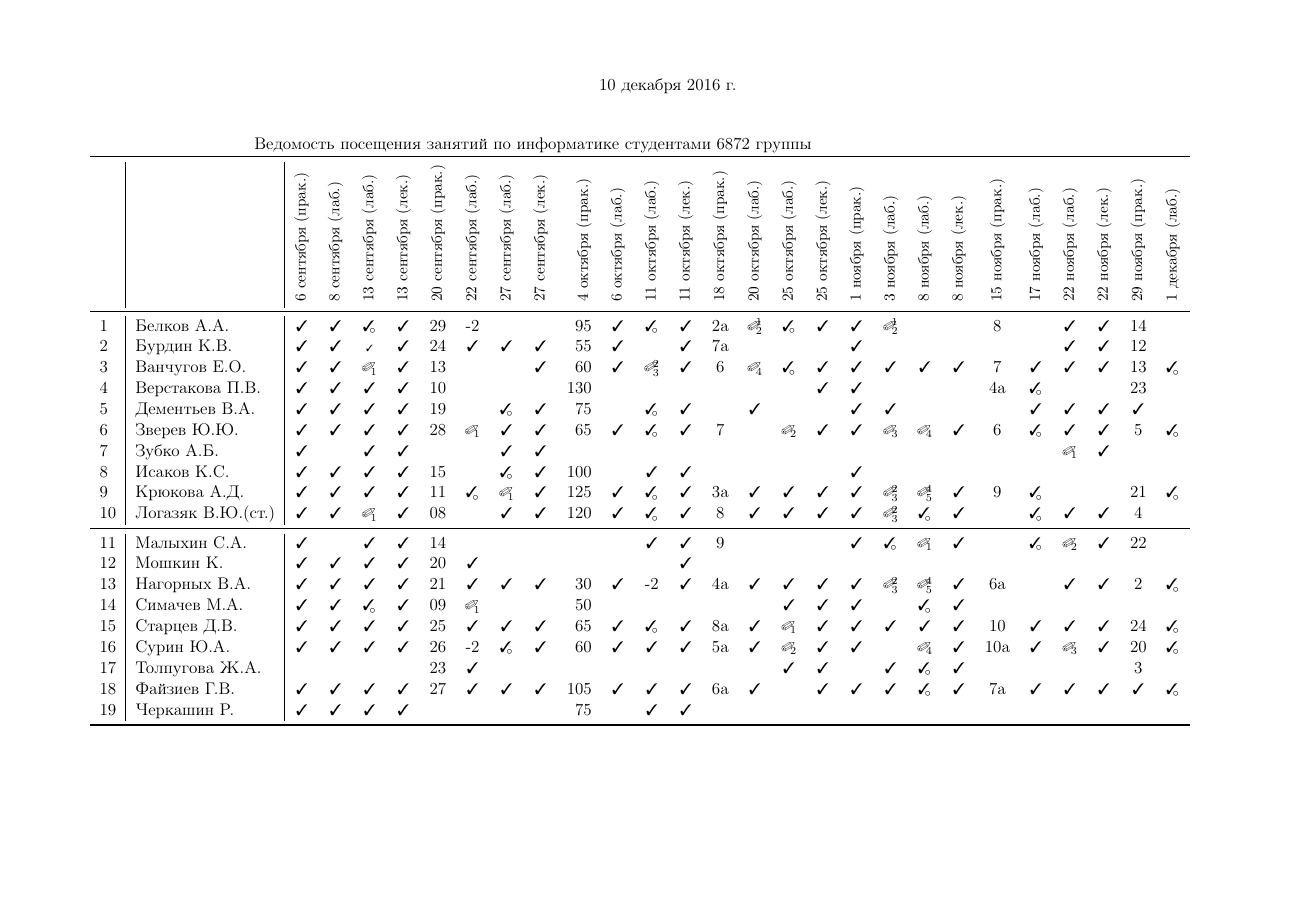
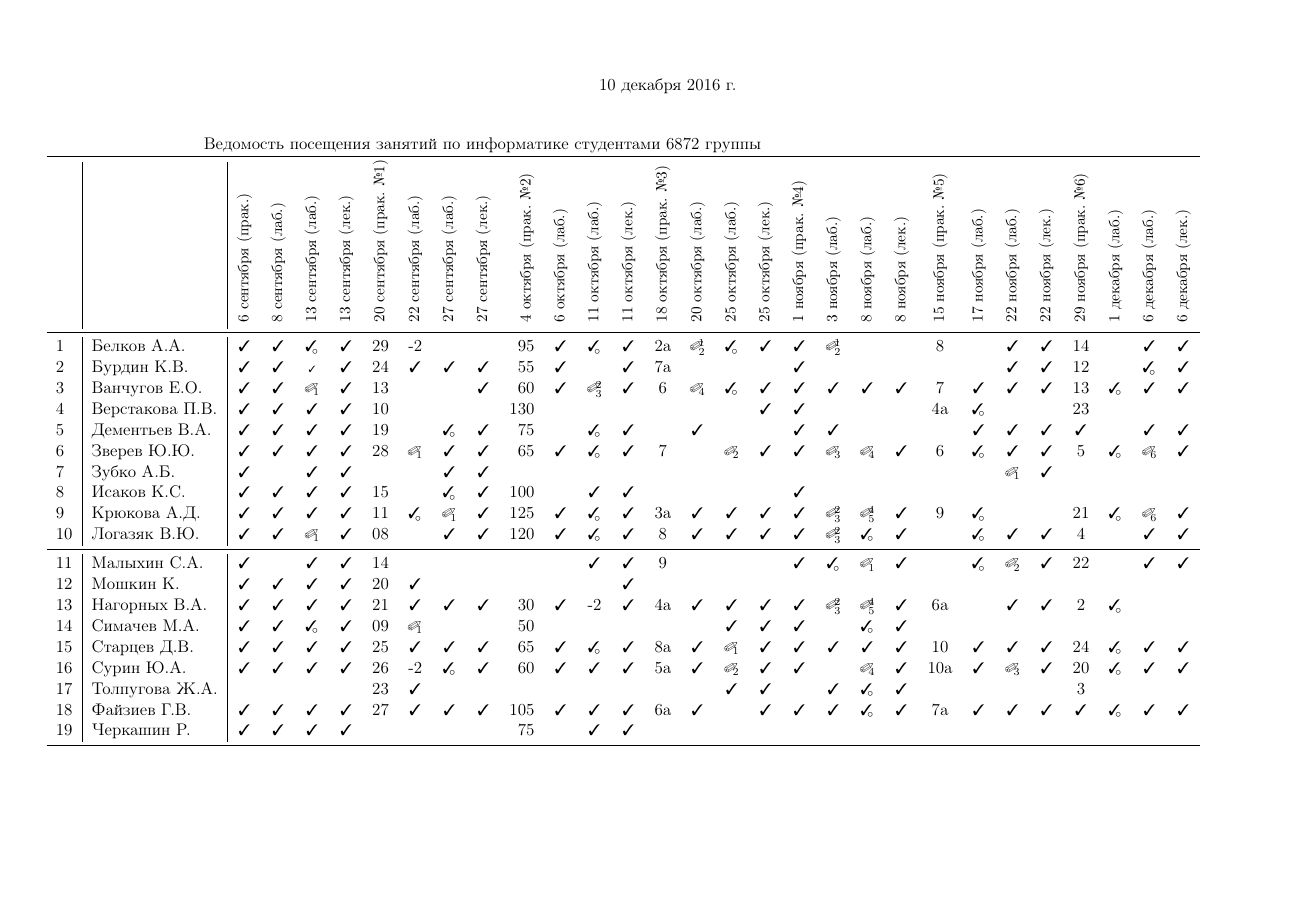
Before and after one commit to trot-t/2016-autumn, a LaTeX document (6872/6872.tex): page 1 of 2. Compiled offline with pdfLaTeX.

Commit message:
10 dec 2016

```diff
--- a/6872/6872.tex
+++ b/6872/6872.tex
@@ -50,6 +50,9 @@
 \newcommand*\de{&{\small\ding{48}$\!\!_5$}} % защита, defend
 \newcommand*\bd{&{\small\ding{48}$\!\!^2_{34}$}} % защита, defend
 \newcommand*\De{&{\small\ding{48}$\!\!^4_5$}} % защита, defend
+\newcommand*\df{&{\small\ding{48}$\!\!_6$}} % защита, defend
+\newcommand*\dg{&{\small\ding{48}$\!\!_7$}} % защита, defend
+\newcommand*\fg{&{\small\ding{48}$\!\!^6_7$}} % защита, defend
 \newcommand*\Skip{\noindent\rule{0.3cm}{0.9pt}}
 
 
@@ -82,53 +86,55 @@
 &\rotatebox{90}{\rlap{\small 8 сентября (лаб.)}}
 &\rotatebox{90}{\rlap{\small 13 сентября (лаб.)}}
 &\rotatebox{90}{\rlap{\small 13 сентября (лек.)}}
-&\rotatebox{90}{\rlap{\small 20 сентября (прак.)}}
+&\rotatebox{90}{\rlap{\small 20 сентября (прак. №1)}}
 &\rotatebox{90}{\rlap{\small 22 сентября (лаб.)}}
 &\rotatebox{90}{\rlap{\small 27 сентября (лаб.)}}
 &\rotatebox{90}{\rlap{\small 27 сентября (лек.)}}
-&\rotatebox{90}{\rlap{\small 4 октября (прак.)}}
+&\rotatebox{90}{\rlap{\small 4 октября (прак. №2)}}
 &\rotatebox{90}{\rlap{\small 6 октября (лаб.)}}
 &\rotatebox{90}{\rlap{\small 11 октября (лаб.)}}
 &\rotatebox{90}{\rlap{\small 11 октября (лек.)}}
-&\rotatebox{90}{\rlap{\small 18 октября (прак.)}}
+&\rotatebox{90}{\rlap{\small 18 октября (прак. №3)}}
 &\rotatebox{90}{\rlap{\small 20 октября (лаб.)}}
 &\rotatebox{90}{\rlap{\small 25 октября (лаб.)}}
 &\rotatebox{90}{\rlap{\small 25 октября (лек.)}}
-&\rotatebox{90}{\rlap{\small 1 ноября  (прак.)}}
+&\rotatebox{90}{\rlap{\small 1 ноября  (прак. №4)}}
 &\rotatebox{90}{\rlap{\small 3 ноября  (лаб.)}}
 &\rotatebox{90}{\rlap{\small 8 ноября  (лаб.)}}
 &\rotatebox{90}{\rlap{\small 8 ноября  (лек.)}}
-&\rotatebox{90}{\rlap{\small 15 ноября  (прак.)}}
+&\rotatebox{90}{\rlap{\small 15 ноября  (прак. №5)}}
 &\rotatebox{90}{\rlap{\small 17 ноября  (лаб.)}}
 &\rotatebox{90}{\rlap{\small 22 ноября  (лаб.)}}
 &\rotatebox{90}{\rlap{\small 22 ноября  (лек.)}}
-&\rotatebox{90}{\rlap{\small 29 ноября  (прак.)}}
+&\rotatebox{90}{\rlap{\small 29 ноября  (прак. №6)}}
 &\rotatebox{90}{\rlap{\small 1 декабря  (лаб.)}}
+&\rotatebox{90}{\rlap{\small 6 декабря  (лаб.)}}
+&\rotatebox{90}{\rlap{\small 6 декабря  (лек.)}}
 \\
 \midrule
 %Аушев Т.М.       \no\no\no\no\no\no&&&&&&&&&&&\\
- 1& Белков А.А.      \ok\ok\OK\ok&29&-2\no\no& 95\ok\Ok\ok& 2a\ab\Ok\ok\ok\ab\no\no&  8\no\ok\ok&14\no\\ %Б+елков
- 2& Бурдин К.В.      \ok\ok\oK\ok&24\ok\ok\ok& 55\ok\no\ok& 7a\no\no\no\ok\no\no\no \no\no\ok\ok&12\no\\
- 3& Ванчугов Е.О.    \ok\ok\da\ok&13\no\no\ok& 60\ok\bc\ok&  6\dd\Ok\ok\ok\ok\ok\ok&  7\ok\ok\ok&13\Ok\\ % Ванчуг+ов
- 4& Верстакова П.В.  \ok\ok\ok\ok&10\no\no\no&130\no\no\no \no\no\no\ok\ok\no\no\no& 4a\Ok\no\no&23\no\\
- 5& Дементьев В.А.   \ok\ok\ok\ok&19\no\OK\ok& 75\no\Ok\ok \no\ok\no\no\ok\ok\no\no \no\ok\ok\ok\ok\no\\
- 6& Зверев Ю.Ю.      \ok\ok\ok\ok&28\da\ok\ok& 65\ok\Ok\ok&  7\no\db\ok\ok\dc\dd\ok&  6\Ok\ok\ok& 5\Ok\\
- 7& Зубко А.Б.       \ok\no\ok\ok\no\no\ok\ok \no\no\no\no \no\no\no\no\no\no\no\no \no\no\da\ok\no\no\\
- 8& Исаков К.С.      \ok\ok\ok\ok&15\no\OK\ok&100\no\ok\ok \no\no\no\no\ok\no\no\no \no\no\no\no\no\no\\
- 9& Крюкова А.Д.     \ok\ok\ok\ok&11\OK\da\ok&125\ok\Ok\ok& 3a\ok\ok\ok\ok\bc\De\ok&  9\Ok\no\no&21\Ok\\
+ 1& Белков А.А.      \ok\ok\OK\ok&29&-2\no\no& 95\ok\Ok\ok& 2a\ab\Ok\ok\ok\ab\no\no&  8\no\ok\ok&14\no\ok\ok\\ %Б+елков
+ 2& Бурдин К.В.      \ok\ok\oK\ok&24\ok\ok\ok& 55\ok\no\ok& 7a\no\no\no\ok\no\no\no \no\no\ok\ok&12\no\Ok\ok\\
+ 3& Ванчугов Е.О.    \ok\ok\da\ok&13\no\no\ok& 60\ok\bc\ok&  6\dd\Ok\ok\ok\ok\ok\ok&  7\ok\ok\ok&13\Ok\ok\ok\\ % Ванчуг+ов
+ 4& Верстакова П.В.  \ok\ok\ok\ok&10\no\no\no&130\no\no\no \no\no\no\ok\ok\no\no\no& 4a\Ok\no\no&23\no\no\no\\
+ 5& Дементьев В.А.   \ok\ok\ok\ok&19\no\OK\ok& 75\no\Ok\ok \no\ok\no\no\ok\ok\no\no \no\ok\ok\ok\ok\no\ok\ok\\
+ 6& Зверев Ю.Ю.      \ok\ok\ok\ok&28\da\ok\ok& 65\ok\Ok\ok&  7\no\db\ok\ok\dc\dd\ok&  6\Ok\ok\ok& 5\Ok\df\ok\\
+ 7& Зубко А.Б.       \ok\no\ok\ok\no\no\ok\ok \no\no\no\no \no\no\no\no\no\no\no\no \no\no\da\ok\no\no\no\no\\
+ 8& Исаков К.С.      \ok\ok\ok\ok&15\no\OK\ok&100\no\ok\ok \no\no\no\no\ok\no\no\no \no\no\no\no\no\no\no\no\\
+ 9& Крюкова А.Д.     \ok\ok\ok\ok&11\OK\da\ok&125\ok\Ok\ok& 3a\ok\ok\ok\ok\bc\De\ok&  9\Ok\no\no&21\Ok\df\ok\\
 % & Куропаткин С.    \no\no\no\no\no\no&&&&&&&&&\
-10& Логазяк В.Ю.(ст.)\ok\ok\da\ok&08\no\ok\ok&120\ok\Ok\ok&  8\ok\ok\ok\ok\bc\Ok\ok \no\Ok\ok\ok& 4\no\\
+10& Логазяк В.Ю.     \ok\ok\da\ok&08\no\ok\ok&120\ok\Ok\ok&  8\ok\ok\ok\ok\bc\Ok\ok \no\Ok\ok\ok& 4\no\ok\ok\\
 \midrule
-11& Малыхин С.А.     \ok\no\ok\ok&14\no\no\no \no\no\ok\ok&  9\no\no\no\ok\Ok\da\ok \no\Ok\db\ok&22\no\\
-12& Мошкин К.        \ok\ok\ok\ok&20\ok\no\no \no\no\no\ok \no\no\no\no\no\no\no\no \no\no\no\no\no\no\\
-13& Нагорных В.А.    \ok\ok\ok\ok&21\ok\ok\ok& 30\ok&-2\ok& 4a\ok\ok\ok\ok\bc\De\ok& 6a\no\ok\ok& 2\Ok\\
+11& Малыхин С.А.     \ok\no\ok\ok&14\no\no\no \no\no\ok\ok&  9\no\no\no\ok\Ok\da\ok \no\Ok\db\ok&22\no\ok\ok\\
+12& Мошкин К.        \ok\ok\ok\ok&20\ok\no\no \no\no\no\ok \no\no\no\no\no\no\no\no \no\no\no\no\no\no\no\no\\
+13& Нагорных В.А.    \ok\ok\ok\ok&21\ok\ok\ok& 30\ok&-2\ok& 4a\ok\ok\ok\ok\bc\De\ok& 6a\no\ok\ok& 2\Ok\no\no\\
 %Рыжова К.В.      \no\no\no\no\no\no&&&&&&&&&\\
-14& Симачeв М.А.     \ok\ok\OK\ok&09\da\no\no& 50\no\no\no \no\no\ok\ok\ok\no\Ok\ok \no\no\no\no\no\no\\
-15& Старцев Д.В.     \ok\ok\ok\ok&25\ok\ok\ok& 65\ok\Ok\ok& 8a\ok\da\ok\ok\ok\ok\ok& 10\ok\ok\ok&24\Ok\\
-16& Сурин Ю.А.       \ok\ok\ok\ok&26&-2\OK\ok& 60\ok\ok\ok& 5a\ok\db\ok\ok\no\dd\ok&10a\ok\dc\ok&20\Ok\\
-17& Толпугова Ж.А.   \no\no\no\no&23\ok\no\no \no\no\no\no \no\no\ok\ok\no\ok\Ok\ok \no\no\no\no& 3\no\\
-18& Файзиев Г.В.     \ok\ok\ok\ok&27\ok\ok\ok&105\ok\ok\ok& 6a\ok\no\ok\ok\ok\Ok\ok& 7a\ok\ok\ok\ok\Ok\\
-19& Черкашин Р.      \ok\ok\ok\ok\no\no\no\no& 75\no\ok\ok \no\no\no\no\no\no\no\no \no\no\no\no\no\no\\
+14& Симачeв М.А.     \ok\ok\OK\ok&09\da\no\no& 50\no\no\no \no\no\ok\ok\ok\no\Ok\ok \no\no\no\no\no\no\no\no\\
+15& Старцев Д.В.     \ok\ok\ok\ok&25\ok\ok\ok& 65\ok\Ok\ok& 8a\ok\da\ok\ok\ok\ok\ok& 10\ok\ok\ok&24\Ok\ok\ok\\
+16& Сурин Ю.А.       \ok\ok\ok\ok&26&-2\OK\ok& 60\ok\ok\ok& 5a\ok\db\ok\ok\no\dd\ok&10a\ok\dc\ok&20\Ok\ok\ok\\
+17& Толпугова Ж.А.   \no\no\no\no&23\ok\no\no \no\no\no\no \no\no\ok\ok\no\ok\Ok\ok \no\no\no\no& 3\no\no\no\\
+18& Файзиев Г.В.     \ok\ok\ok\ok&27\ok\ok\ok&105\ok\ok\ok& 6a\ok\no\ok\ok\ok\Ok\ok& 7a\ok\ok\ok\ok\Ok\ok\ok\\
+19& Черкашин Р.      \ok\ok\ok\ok\no\no\no\no& 75\no\ok\ok \no\no\no\no\no\no\no\no \no\no\no\no\no\no\no\no\\
 \bottomrule
 \end{tabular}
 
```
Also changed, not shown: 6871/6871.tex (+26 -25 lines), praktika/zadanie_pract5.tex (added, +43 -0 lines), 6871/6871.pdf, 6871/Bochkareva/4.pdf (added), 6871/Bochkareva/______________3.pdf (added), 6871/Uvin/Uvin_pr4_check.pdf (added), 6871/Vaiman/__3.pdf (added), 6871/Vaiman/__5.pdf (added), 6871/Zhuravlev/Zhuravlev_pr3a.pdf (added), 6872/6872.pdf, 6872/Nagornykh/Nagornykh_pr4.pdf (added), 6872/Vanchugov/Vanchugov_pr5.pdf (added), 6872/Zverev/Zverev_pr2.pdf (added), praktika/zadanie_pract5.pdf (added), 1 more files.
